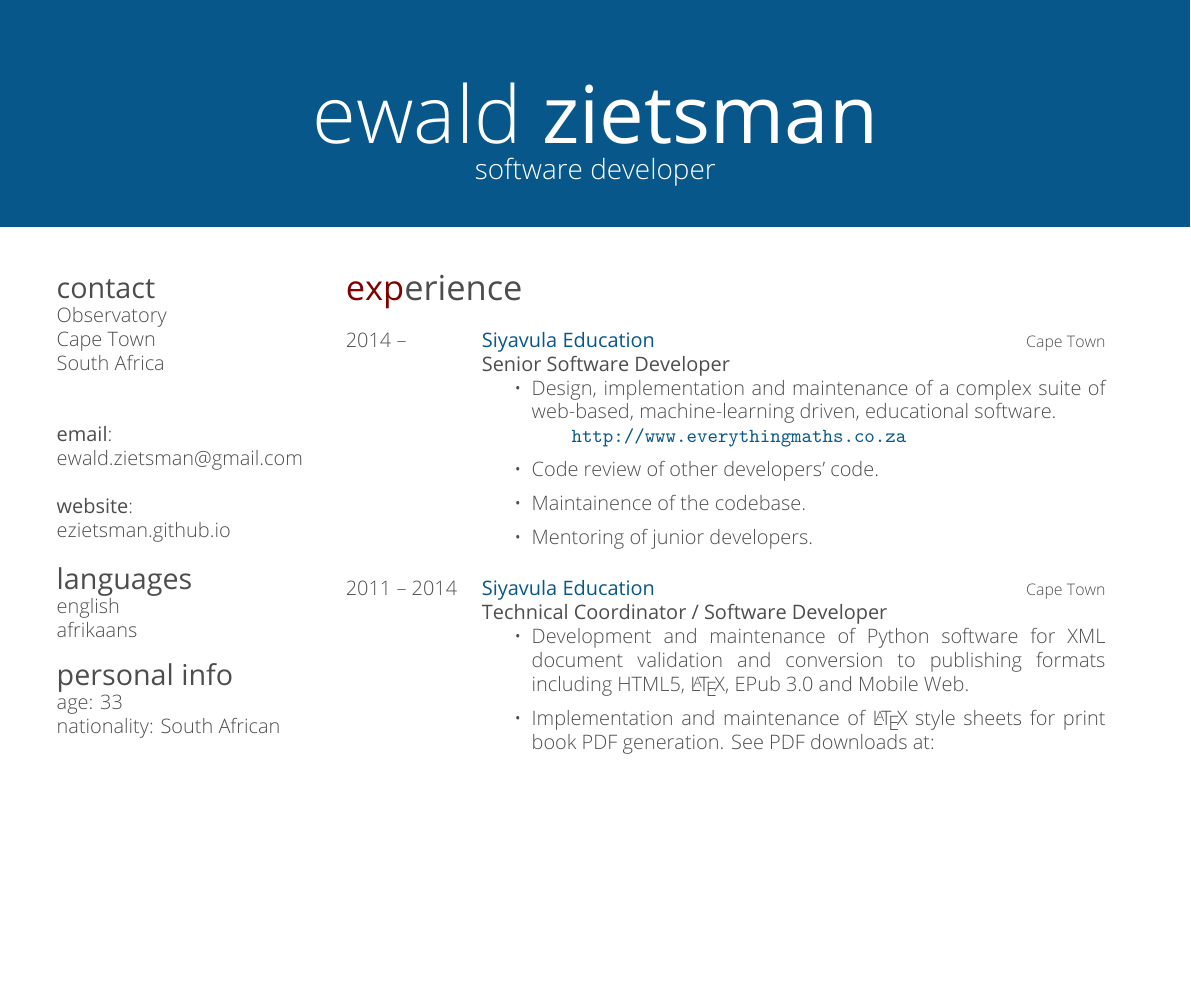
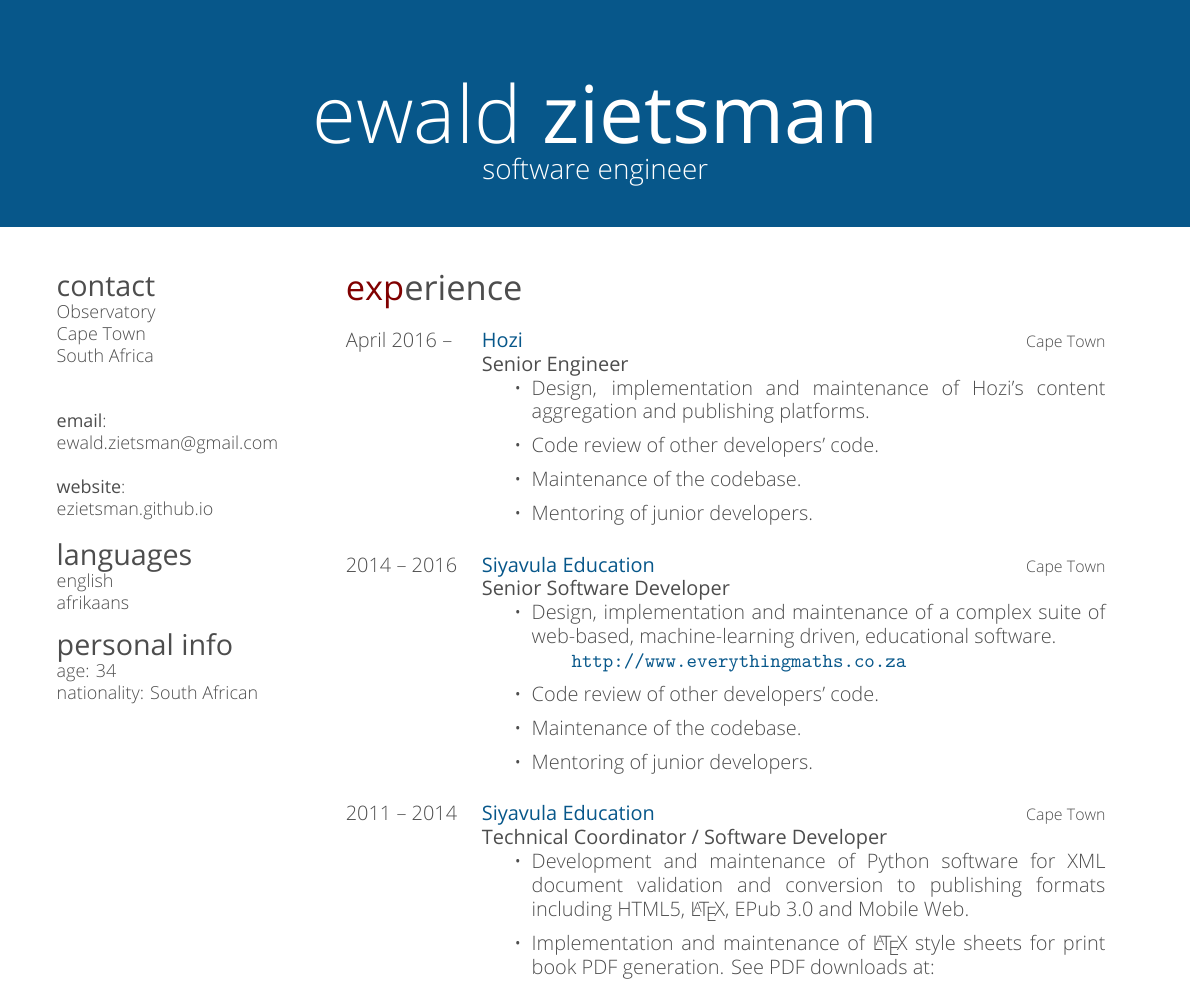
Before and after one commit to ezietsman/resume, a LaTeX CV (latex/ewaldzietsman-resume.tex): part of page 1 of 4, cut so that both start at the same text, the shorter picture padded with empty space. The pictures show the PDF file latex/ewaldzietsman-resume.pdf that the author committed with the source.

Commit message:
Update. Added Hozi

```diff
--- a/latex/ewaldzietsman-resume.tex
+++ b/latex/ewaldzietsman-resume.tex
@@ -28,7 +28,7 @@
 \newcommand{\apj}{Astrophysical Journal}
 \begin{document}
 
-\header{ewald}{zietsman}{software developer} % Your name and current job title/field
+\header{ewald}{zietsman}{software engineer} % Your name and current job title/field
 
 %----------------------------------------------------------------------------------------
 %	SIDEBAR SECTION
@@ -37,4 +38,5 @@
 \begin{aside} % In the aside, each new line forces a line break
+
 \section{contact}
 Observatory
 Cape Town
@@ -50,7 +52,7 @@ South Africa
 english
 afrikaans
 \section{personal info}
-age: 33
+age: 34
 nationality: South African
 %\section{programming languages}
 %python
@@ -59,13 +61,30 @@ nationality: South African
 %cython
 %fortran
 \end{aside}
+}
 %----------------------------------------------------------------------------------------
 %	WORK EXPERIENCE SECTION
 %----------------------------------------------------------------------------------------
 \section{experience}
 \begin{entrylist}
+
+    \entry
+    {April 2016 -- }
+    {\href{http://www.hozi.co.za}{Hozi}}
+    {Cape Town}
+    {%
+    \textbf{Senior Engineer}
+    \begin{itemize}
+    \setlength{\itemsep}{5pt}
+    \item Design, implementation and maintenance of Hozi's content aggregation and publishing platforms.
+    \item Code review of other developers' code.
+    \item Maintenance of the codebase.
+    \item Mentoring of junior developers.
+    \end{itemize}
+    }
+
 \entry
-{2014 -- }
+{2014 -- 2016}
 {\href{http://www.siyavula.com}{Siyavula Education}}
 {Cape Town}
 {%
@@ -75,7 +94,7 @@ nationality: South African
 \item Design, implementation and maintenance of a complex suite of web-based, machine-learning driven, educational software.
     \subitem \url{http://www.everythingmaths.co.za}
     \item Code review of other developers' code.
-    \item Maintainence of the codebase.
+    \item Maintenance of the codebase.
     \item Mentoring of junior developers.
 \end{itemize}
 }
```
Also changed, not shown: latex/ewaldzietsman-resume.pdf, latex/ewaldzietsman-resume.tex (23 more changed lines).
